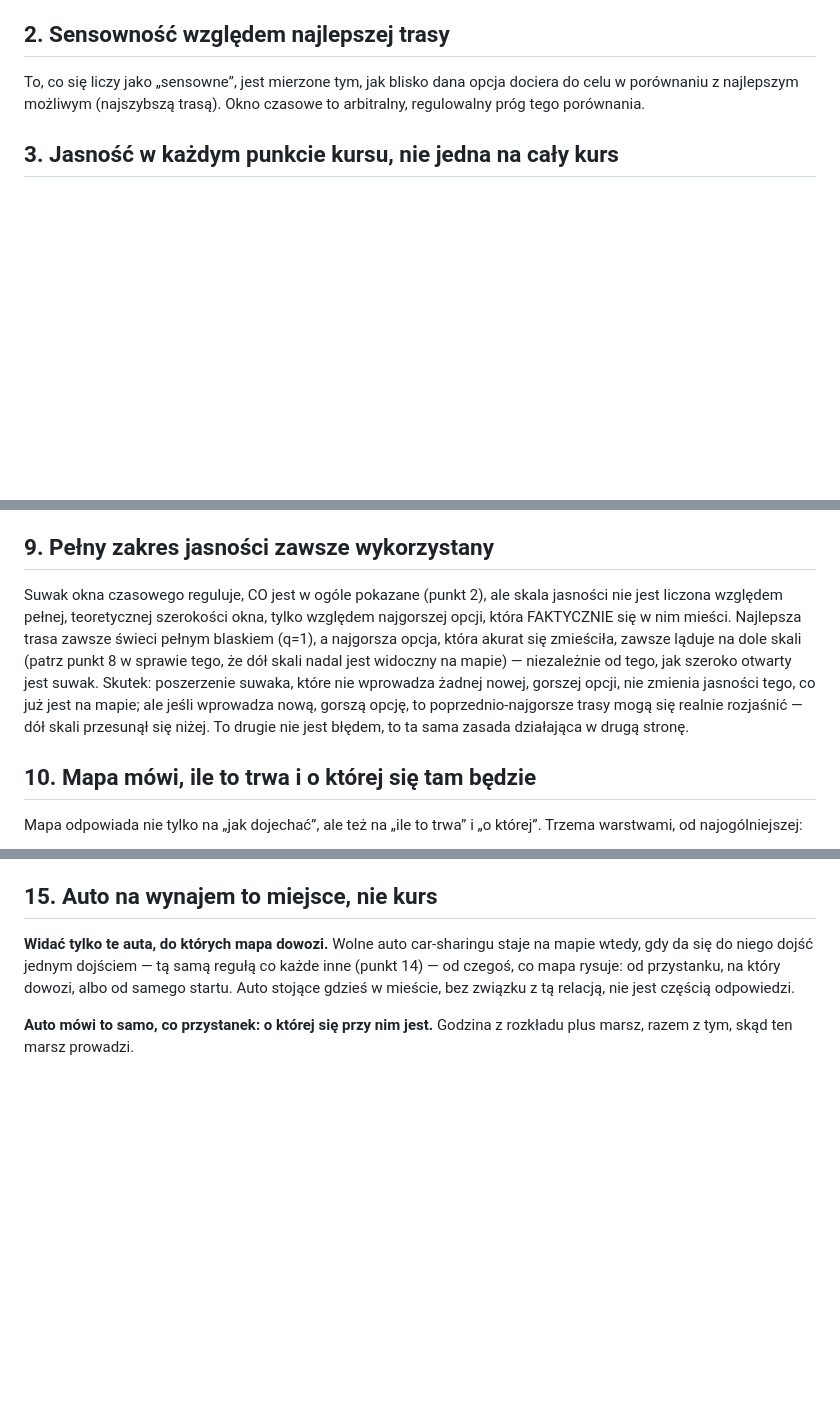
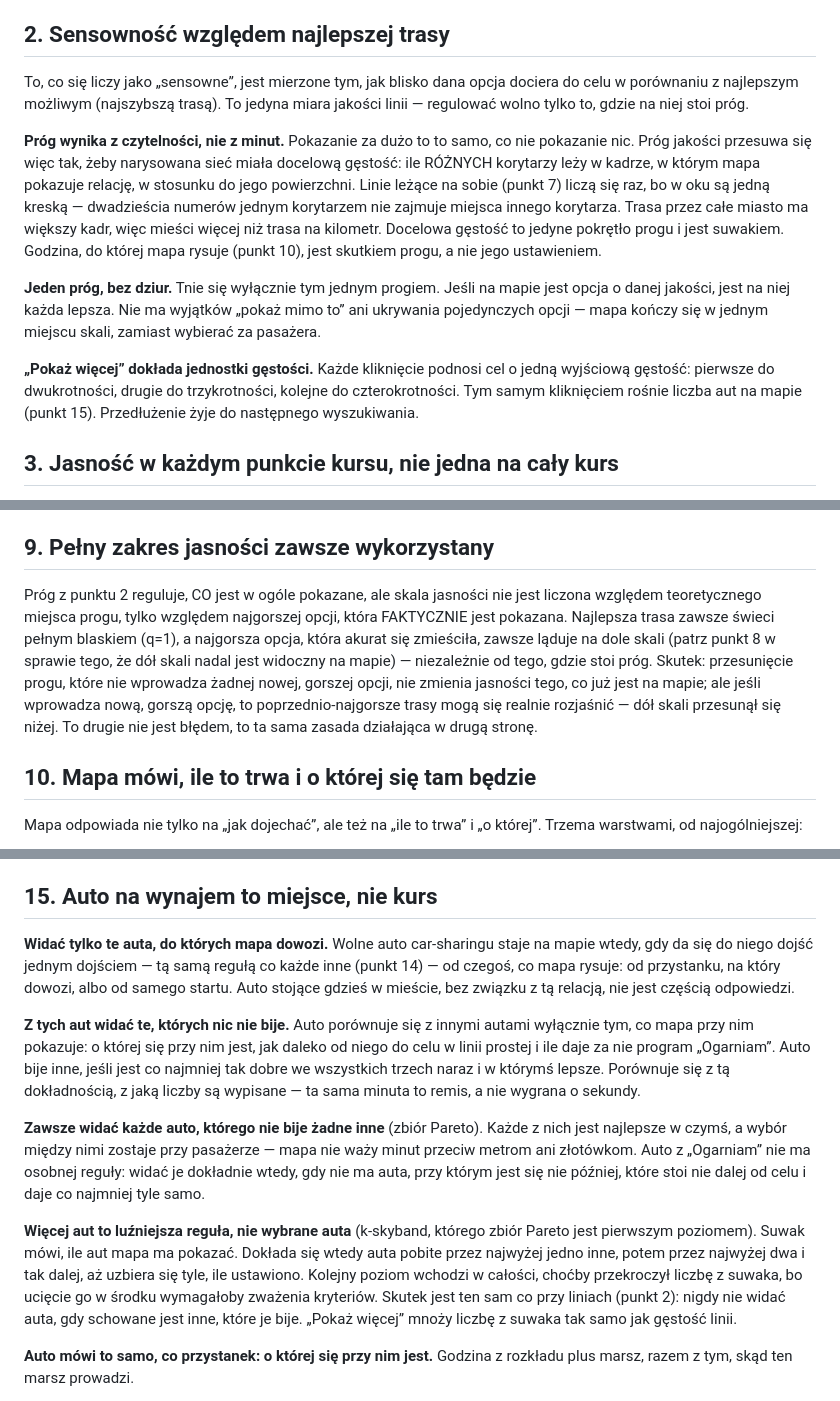
Before and after one commit to Metal-Pipe-Org/Metal-Planner, a Markdown page: docs/FLOW_MAP_CONTRACT.md, 3 parts joined by grey strips. Drawn GitHub-style; blank space fills up the shorter version.

Commit message:
Update FLOW_MAP_CONTRACT.md with clarity on quality thresholds and visibility of vehicles

```diff
--- a/docs/FLOW_MAP_CONTRACT.md
+++ b/docs/FLOW_MAP_CONTRACT.md
@@ -25,7 +25,28 @@ Jasność linii to ciągła miara jakości (0–1), nie binarne pokaż/ukryj.
 
 To, co się liczy jako „sensowne”, jest mierzone tym, jak blisko dana opcja
 dociera do celu w porównaniu z najlepszym możliwym (najszybszą trasą).
-Okno czasowe to arbitralny, regulowalny próg tego porównania.
+To jedyna miara jakości linii — regulować wolno tylko to, gdzie na niej
+stoi próg.
+
+**Próg wynika z czytelności, nie z minut.** Pokazanie za dużo to to samo, co
+nie pokazanie nic. Próg jakości przesuwa się więc tak, żeby narysowana sieć
+miała docelową gęstość: ile RÓŻNYCH korytarzy leży w kadrze, w którym mapa
+pokazuje relację, w stosunku do jego powierzchni. Linie leżące na sobie
+(punkt 7) liczą się raz, bo w oku są jedną kreską — dwadzieścia numerów
+jednym korytarzem nie zajmuje miejsca innego korytarza. Trasa przez całe
+miasto ma większy kadr, więc mieści więcej niż trasa na kilometr. Docelowa
+gęstość to jedyne pokrętło progu i jest suwakiem. Godzina, do której mapa
+rysuje (punkt 10), jest skutkiem progu, a nie jego ustawieniem.
+
+**Jeden próg, bez dziur.** Tnie się wyłącznie tym jednym progiem. Jeśli na
+mapie jest opcja o danej jakości, jest na niej każda lepsza. Nie ma wyjątków
+„pokaż mimo to” ani ukrywania pojedynczych opcji — mapa kończy się w jednym
+miejscu skali, zamiast wybierać za pasażera.
+
+**„Pokaż więcej” dokłada jednostki gęstości.** Każde kliknięcie podnosi cel
+o jedną wyjściową gęstość: pierwsze do dwukrotności, drugie do
+trzykrotności, kolejne do czterokrotności. Tym samym kliknięciem rośnie
+liczba aut na mapie (punkt 15). Przedłużenie żyje do następnego wyszukiwania.
 
 ## 3. Jasność w każdym punkcie kursu, nie jedna na cały kurs
 
@@ -126,16 +147,16 @@ najeżdżania na niego myszką.
 
 ## 9. Pełny zakres jasności zawsze wykorzystany
 
-Suwak okna czasowego reguluje, CO jest w ogóle pokazane (punkt 2), ale
-skala jasności nie jest liczona względem pełnej, teoretycznej szerokości
-okna, tylko względem najgorszej opcji, która FAKTYCZNIE się w nim
-mieści. Najlepsza trasa zawsze świeci pełnym blaskiem (q=1), a najgorsza
-opcja, która akurat się zmieściła, zawsze ląduje na dole skali (patrz
-punkt 8 w sprawie tego, że dół skali nadal jest widoczny na mapie) —
-niezależnie od tego, jak szeroko otwarty jest suwak. Skutek: poszerzenie
-suwaka, które nie wprowadza żadnej nowej, gorszej opcji, nie zmienia
-jasności tego, co już jest na mapie; ale jeśli wprowadza nową, gorszą
-opcję, to poprzednio-najgorsze trasy mogą się realnie rozjaśnić — dół
+Próg z punktu 2 reguluje, CO jest w ogóle pokazane, ale skala jasności
+nie jest liczona względem teoretycznego miejsca progu, tylko względem
+najgorszej opcji, która FAKTYCZNIE jest pokazana. Najlepsza trasa zawsze
+świeci pełnym blaskiem (q=1), a najgorsza opcja, która akurat się
+zmieściła, zawsze ląduje na dole skali (patrz punkt 8 w sprawie tego, że
+dół skali nadal jest widoczny na mapie) — niezależnie od tego, gdzie stoi
+próg. Skutek: przesunięcie progu, które nie wprowadza żadnej nowej,
+gorszej opcji, nie zmienia jasności tego, co już jest na mapie; ale jeśli
+wprowadza nową, gorszą opcję, to poprzednio-najgorsze trasy mogą się
+realnie rozjaśnić — dół
 skali przesunął się niżej. To drugie nie jest błędem, to ta sama zasada
 działająca w drugą stronę.
 
@@ -313,6 +334,28 @@ każde inne (punkt 14) — od czegoś, co mapa rysuje: od przystanku, na który
 dowozi, albo od samego startu. Auto stojące gdzieś w mieście, bez związku z tą
 relacją, nie jest częścią odpowiedzi.
 
+**Z tych aut widać te, których nic nie bije.** Auto porównuje się z innymi
+autami wyłącznie tym, co mapa przy nim pokazuje: o której się przy nim jest,
+jak daleko od niego do celu w linii prostej i ile daje za nie program
+„Ogarniam”. Auto bije inne, jeśli jest co najmniej tak dobre we wszystkich
+trzech naraz i w którymś lepsze. Porównuje się z tą dokładnością, z jaką
+liczby są wypisane — ta sama minuta to remis, a nie wygrana o sekundy.
+
+**Zawsze widać każde auto, którego nie bije żadne inne** (zbiór Pareto).
+Każde z nich jest najlepsze w czymś, a wybór między nimi zostaje przy
+pasażerze — mapa nie waży minut przeciw metrom ani złotówkom. Auto z „Ogarniam” nie ma osobnej
+reguły: widać je dokładnie wtedy, gdy nie ma auta, przy którym jest się nie
+później, które stoi nie dalej od celu i daje co najmniej tyle samo.
+
+**Więcej aut to luźniejsza reguła, nie wybrane auta** (k-skyband, którego
+zbiór Pareto jest pierwszym poziomem). Suwak mówi, ile aut mapa ma
+pokazać. Dokłada się wtedy auta pobite przez najwyżej jedno inne,
+potem przez najwyżej dwa i tak dalej, aż uzbiera się tyle, ile ustawiono.
+Kolejny poziom wchodzi w całości, choćby przekroczył liczbę z suwaka, bo
+ucięcie go w środku wymagałoby zważenia kryteriów. Skutek jest ten sam co
+przy liniach (punkt 2): nigdy nie widać auta, gdy schowane jest inne, które
+je bije. „Pokaż więcej” mnoży liczbę z suwaka tak samo jak gęstość linii.
+
 **Auto mówi to samo, co przystanek: o której się przy nim jest.** Godzina
 z rozkładu plus marsz, razem z tym, skąd ten marsz prowadzi.
 
```
